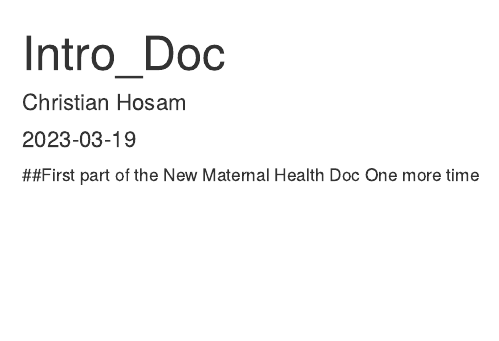
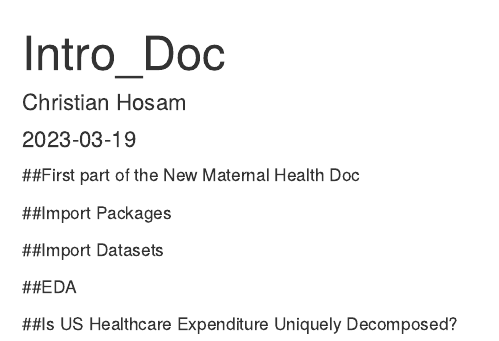
Before and after one commit to chosam2322/BMH_Project, an R Markdown document (IntroDoc.Rmd): the page in a window 1100 px wide, from its top. Rendered offline with R 4.5, knitr and Pandoc, with nearby package versions.

Commit message:
Add package imports

````diff
--- a/IntroDoc.Rmd
+++ b/IntroDoc.Rmd
@@ -10,4 +10,11 @@ knitr::opts_chunk$set(echo = TRUE)
 ```
 
 ##First part of the New Maternal Health Doc
-One more time
+
+##Import Packages
+
+##Import Datasets
+
+##EDA
+
+##Is US Healthcare Expenditure Uniquely Decomposed?
````
